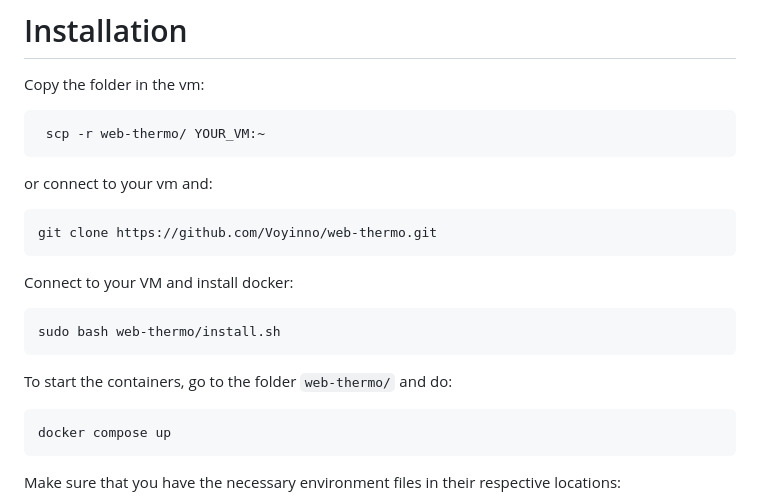
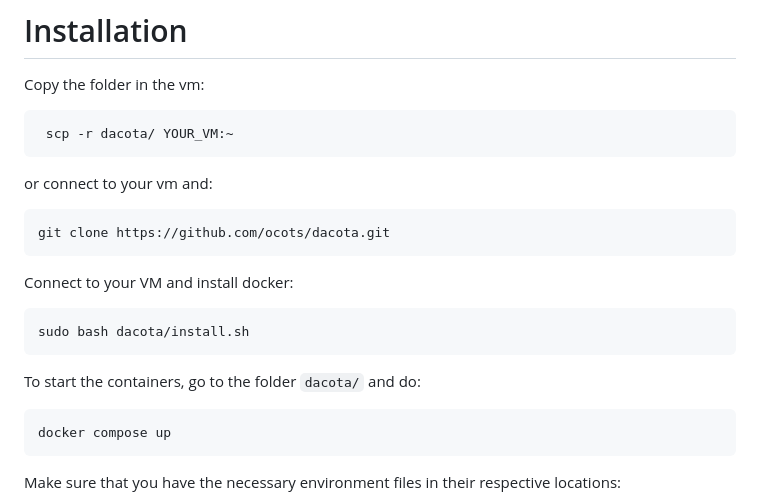
Before and after one commit to ocots/dacota, a Markdown page: README.md, the part around the change printed below. Rendered like a GitHub page.

````diff
--- a/README.md
+++ b/README.md
@@ -3,20 +3,20 @@
 Copy the folder in the vm:
 
 ```
- scp -r web-thermo/ YOUR_VM:~
+ scp -r dacota/ YOUR_VM:~
 ```
 or connect to your vm and:
 ```
-git clone https://github.com/Voyinno/web-thermo.git
+git clone https://github.com/ocots/dacota.git
 ```
 
 Connect to your VM and install docker:
 
 ```
-sudo bash web-thermo/install.sh
+sudo bash dacota/install.sh
 ```
 
-To start the containers, go to the folder `web-thermo/` and do:
+To start the containers, go to the folder `dacota/` and do:
 
 ```
 docker compose up
````
Also changed, not shown: other parts of README.md (+1 -1 lines).
